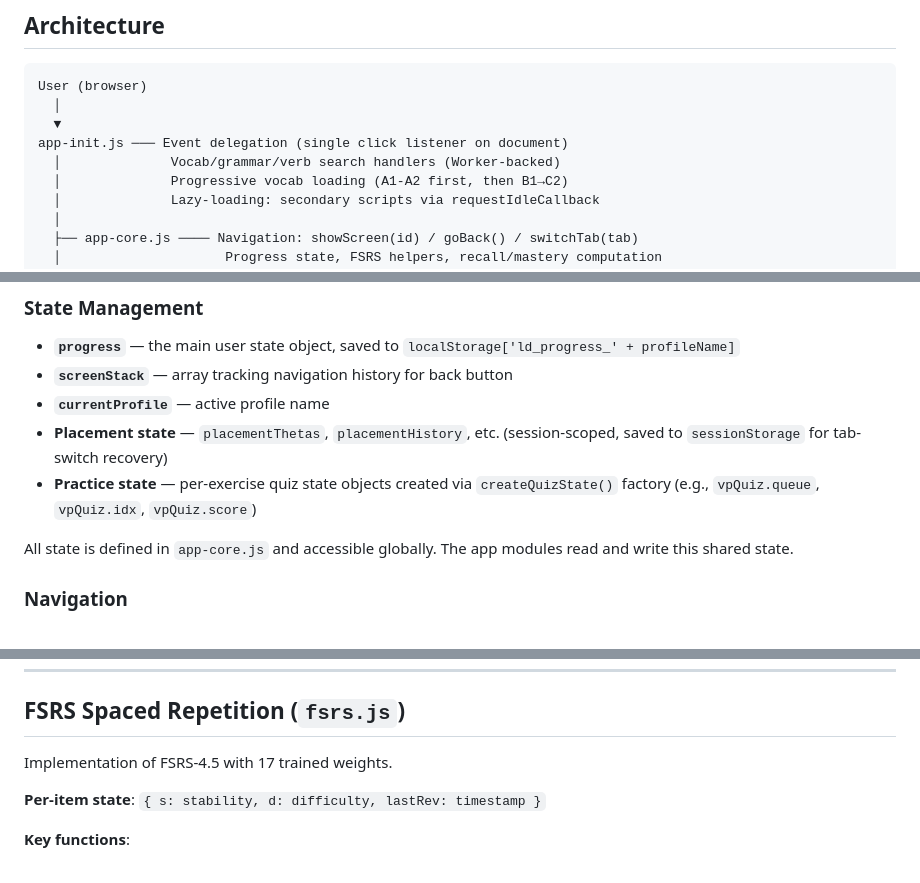
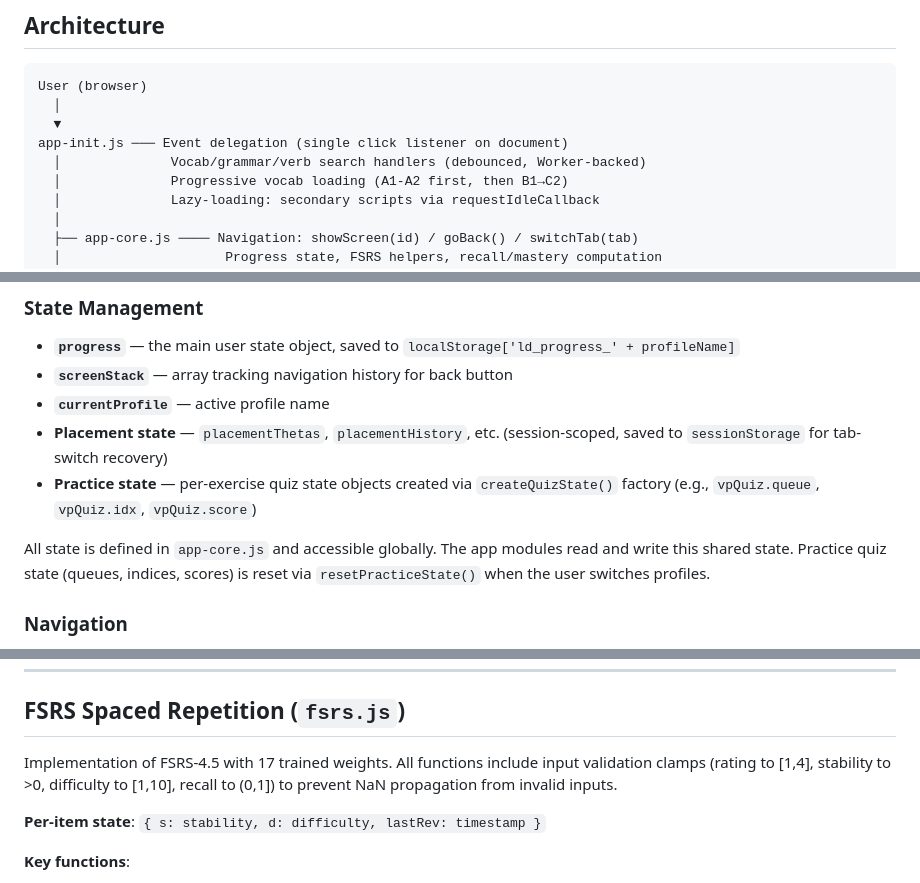
Before and after one commit to robirahman/leccion-diaria, a Markdown page: ARCHITECTURE.md, 3 parts joined by grey strips. Drawn GitHub-style.

```diff
--- a/ARCHITECTURE.md
+++ b/ARCHITECTURE.md
@@ -59,7 +59,7 @@ User (browser)
   │
   ▼
 app-init.js ─── Event delegation (single click listener on document)
-  │              Vocab/grammar/verb search handlers (Worker-backed)
+  │              Vocab/grammar/verb search handlers (debounced, Worker-backed)
   │              Progressive vocab loading (A1-A2 first, then B1→C2)
   │              Lazy-loading: secondary scripts via requestIdleCallback
   │
@@ -123,7 +124,7 @@ app-init.js ─── Event delegation (single click listener on document)
 - **Placement state** — `placementThetas`, `placementHistory`, etc. (session-scoped, saved to `sessionStorage` for tab-switch recovery)
 - **Practice state** — per-exercise quiz state objects created via `createQuizState()` factory (e.g., `vpQuiz.queue`, `vpQuiz.idx`, `vpQuiz.score`)
 
-All state is defined in `app-core.js` and accessible globally. The app modules read and write this shared state.
+All state is defined in `app-core.js` and accessible globally. The app modules read and write this shared state. Practice quiz state (queues, indices, scores) is reset via `resetPracticeState()` when the user switches profiles.
 
 ### Navigation
 
@@ -309,7 +316,7 @@ Both `createQuizFlow.submit()` and `processMCSubmit()` call `_haptic(correct)` w
 
 ## FSRS Spaced Repetition (`fsrs.js`)
 
-Implementation of FSRS-4.5 with 17 trained weights.
+Implementation of FSRS-4.5 with 17 trained weights. All functions include input validation clamps (rating to [1,4], stability to >0, difficulty to [1,10], recall to (0,1]) to prevent NaN propagation from invalid inputs.
 
 **Per-item state**: `{ s: stability, d: difficulty, lastRev: timestamp }`
 
```
Also changed, not shown: other parts of ARCHITECTURE.md (+20 -9 lines), README.md (+3 -2 lines), TODO.md (+0 -31 lines).
